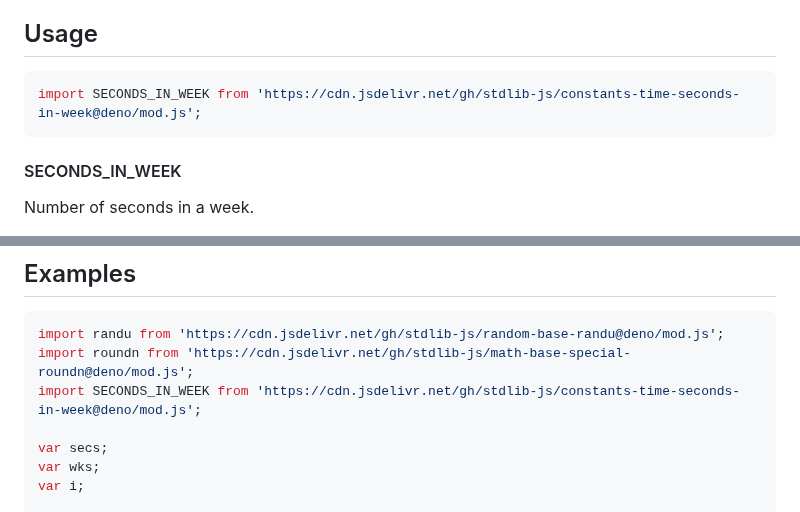
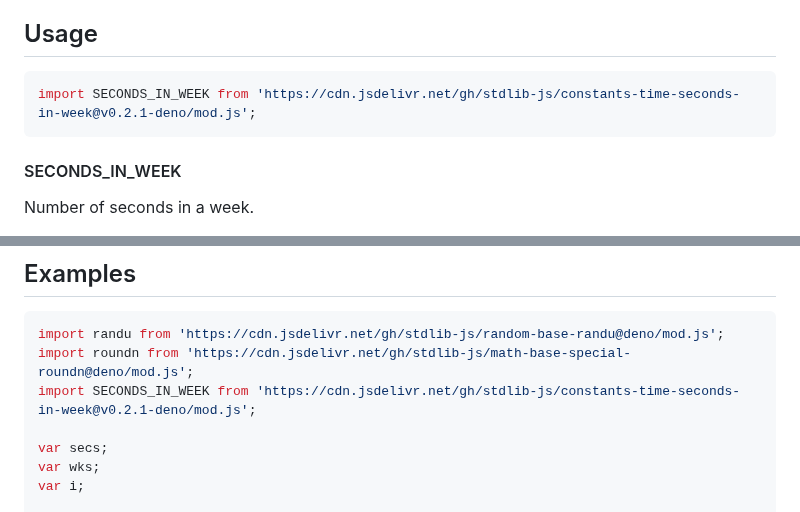
Before and after one commit to stdlib-js/constants-time-seconds-in-week, a Markdown page: README.md, 2 parts joined by grey strips. Rendered like a GitHub page.

Commit message:
Update README.md for Deno bundle v0.2.1

````diff
--- a/README.md
+++ b/README.md
@@ -42,7 +42,7 @@ limitations under the License.
 ## Usage
 
 ```javascript
-import SECONDS_IN_WEEK from 'https://cdn.jsdelivr.net/gh/stdlib-js/constants-time-seconds-in-week@deno/mod.js';
+import SECONDS_IN_WEEK from 'https://cdn.jsdelivr.net/gh/stdlib-js/constants-time-seconds-in-week@v0.2.1-deno/mod.js';
 ```
 
 #### SECONDS_IN_WEEK
@@ -77,7 +77,7 @@ var bool = ( SECONDS_IN_WEEK === 604800 );
 ```javascript
 import randu from 'https://cdn.jsdelivr.net/gh/stdlib-js/random-base-randu@deno/mod.js';
 import roundn from 'https://cdn.jsdelivr.net/gh/stdlib-js/math-base-special-roundn@deno/mod.js';
-import SECONDS_IN_WEEK from 'https://cdn.jsdelivr.net/gh/stdlib-js/constants-time-seconds-in-week@deno/mod.js';
+import SECONDS_IN_WEEK from 'https://cdn.jsdelivr.net/gh/stdlib-js/constants-time-seconds-in-week@v0.2.1-deno/mod.js';
 
 var secs;
 var wks;
````
